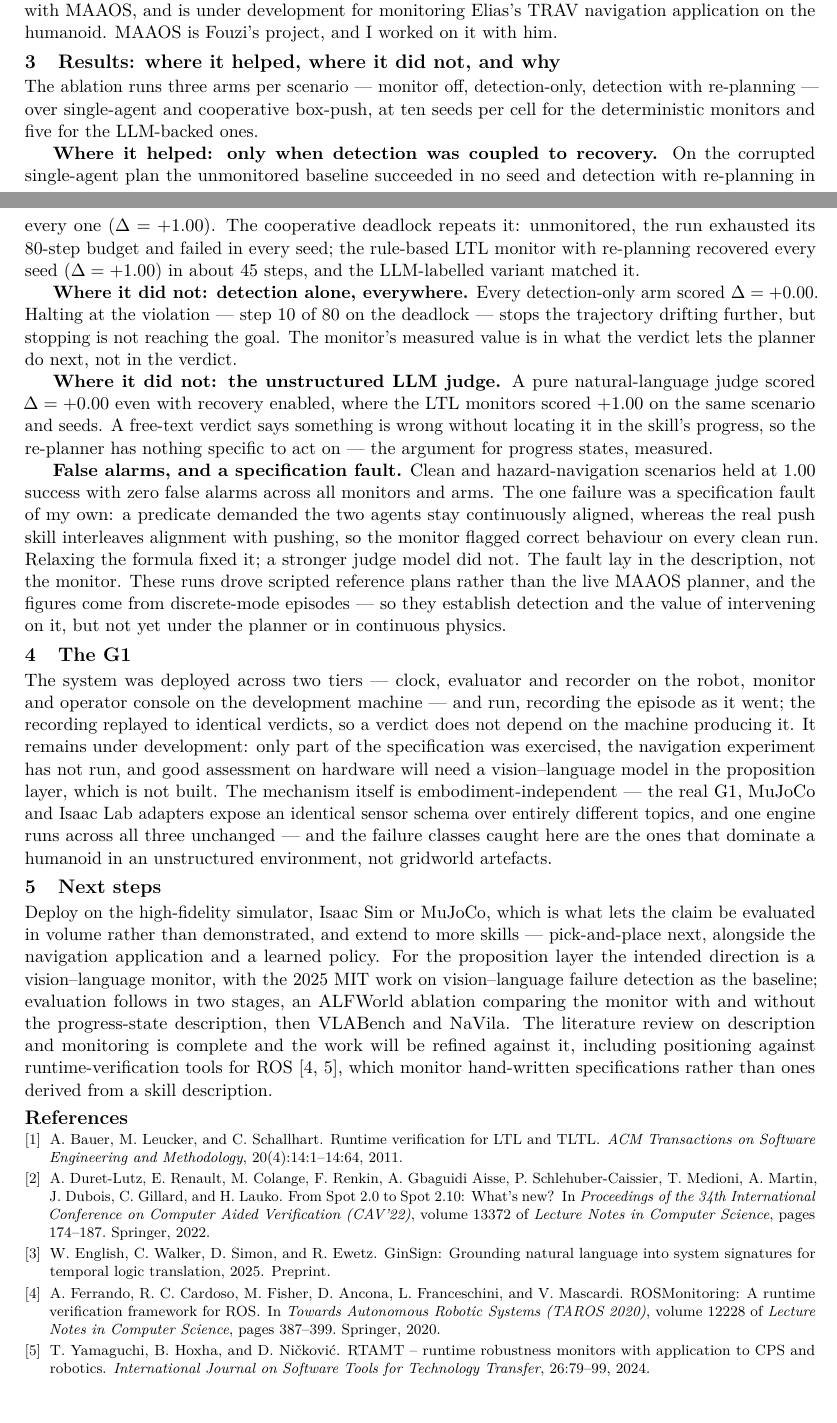
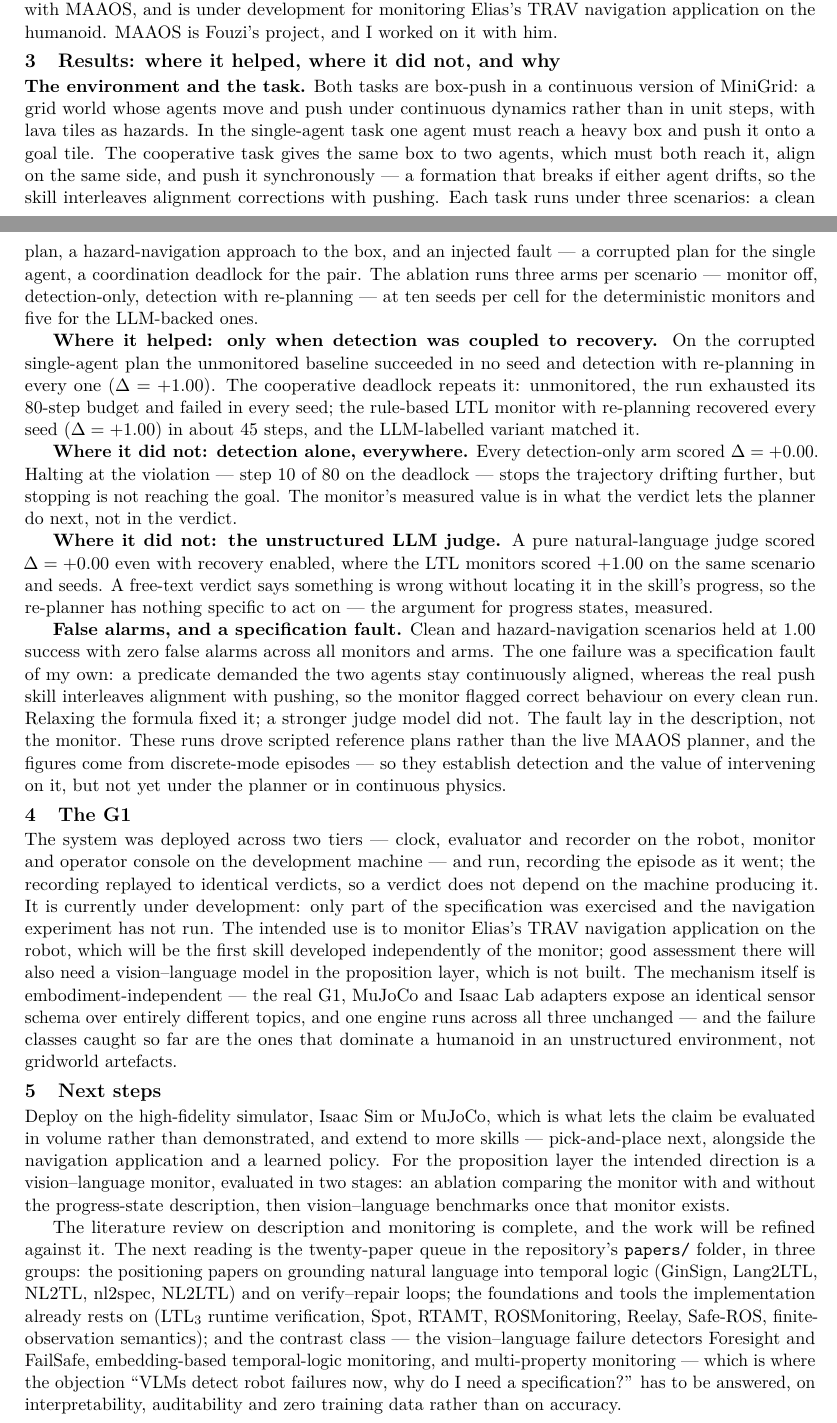
Before and after one commit to pinhas019/LtlMonitor, a LaTeX document (docs/report/progress_report.tex): two parts of pages 1 and 2 of 2, joined at a grey line, cut so that both start at the same text. Compiled offline with pdfLaTeX.

Commit message:
Drop dimensionality reduction and citations; describe the environment in results
Remove the dimensionality-reduction property, keeping explainability alone, and
remove the LangGraph comparison from the grounding sentence -- it was meant as an
example and read as a claim about the implementation. Make the repository framing
declarative rather than a question.

Open the results section with the environment and task: continuous-dynamics grid
world with lava hazards, the single-agent push, the two-agent align-and-push
formation, and the three scenarios behind the numbers.

State that the G1 deployment is currently under development and that its intended
use is monitoring the TRAV navigation application.

Remove all citations and the bibliography; prior work is named in prose. Next
steps now point at the twenty-paper queue in papers/ as the next reading, in its
three groups. Build drops to two passes, no bibtex.

Co-Authored-By: Claude Opus 5 <noreply@anthropic.com>
Claude-Session: https://claude.ai/code/session_01ChAiD2W9FU9A36q7EkvAd9

```diff
--- a/docs/report/progress_report.tex
+++ b/docs/report/progress_report.tex
@@ -17,9 +18,6 @@
 \setlist{nosep,leftmargin=*}
 \titlespacing*{\section}{0pt}{0.9ex plus .1ex}{0.3ex}
 \newcommand{\TODO}[1]{\textbf{[TODO: #1]}}
-\let\oldthebibliography\thebibliography
-\renewcommand{\thebibliography}[1]{\oldthebibliography{#1}%
-  \setlength{\itemsep}{0pt}\setlength{\parsep}{0pt}}
 
 \title{\vspace{-1.2cm}Skill Progress Monitoring\\[2pt]\large Progress Report}
 \author{Pinhas Nehoray Aburmad\\
@@ -90,9 +83,17 @@ application on the humanoid. MAAOS is Fouzi's project, and I worked on it with h
 
 \section{Results: where it helped, where it did not, and why}
 
-The ablation runs three arms per scenario --- monitor off, detection-only, detection with
-re-planning --- over single-agent and cooperative box-push, at ten seeds per cell for the
-deterministic monitors and five for the LLM-backed ones.
+\textbf{The environment and the task.} Both tasks are box-push in a continuous version of
+MiniGrid: a grid world whose agents move and push under continuous dynamics rather than in
+unit steps, with lava tiles as hazards. In the single-agent task one agent must reach a
+heavy box and push it onto a goal tile. The cooperative task gives the same box to two
+agents, which must both reach it, align on the same side, and push it synchronously ---
+a formation that breaks if either agent drifts, so the skill interleaves alignment
+corrections with pushing. Each task runs under three scenarios: a clean plan, a
+hazard-navigation approach to the box, and an injected fault --- a corrupted plan for the
+single agent, a coordination deadlock for the pair. The ablation runs three arms per
+scenario --- monitor off, detection-only, detection with re-planning --- at ten seeds per
+cell for the deterministic monitors and five for the LLM-backed ones.
 
 \textbf{Where it helped: only when detection was coupled to recovery.} On the corrupted
 single-agent plan the unmonitored baseline succeeded in no seed and detection with
@@ -127,12 +128,14 @@ but not yet under the planner or in continuous physics.
 The system was deployed across two tiers --- clock, evaluator and recorder on the robot,
 monitor and operator console on the development machine --- and run, recording the episode
 as it went; the recording replayed to identical verdicts, so a verdict does not depend on
-the machine producing it. It remains under development: only part of the specification was
-exercised, the navigation experiment has not run, and good assessment on hardware will need
-a vision--language model in the proposition layer, which is not built. The mechanism itself
-is embodiment-independent --- the real G1, MuJoCo and Isaac Lab adapters expose an identical
+the machine producing it. It is currently under development: only part of the specification
+was exercised and the navigation experiment has not run. The intended use is to monitor
+Elias's TRAV navigation application on the robot, which will be the first skill developed
+independently of the monitor; good assessment there will also need a vision--language model
+in the proposition layer, which is not built. The mechanism itself is
+embodiment-independent --- the real G1, MuJoCo and Isaac Lab adapters expose an identical
 sensor schema over entirely different topics, and one engine runs across all three
-unchanged --- and the failure classes caught here are the ones that dominate a humanoid in
+unchanged --- and the failure classes caught so far are the ones that dominate a humanoid in
 an unstructured environment, not gridworld artefacts.
 
 \section{Next steps}
@@ -140,15 +143,20 @@ an unstructured environment, not gridworld artefacts.
 Deploy on the high-fidelity simulator, Isaac Sim or MuJoCo, which is what lets the claim be
 evaluated in volume rather than demonstrated, and extend to more skills --- pick-and-place
 next, alongside the navigation application and a learned policy. For the proposition layer
-the intended direction is a vision--language monitor, with the 2025 MIT work on
-vision--language failure detection as the baseline; evaluation follows in two stages, an
-ALFWorld ablation comparing the monitor with and without the progress-state description,
-then VLABench and NaVila. The literature review on description and monitoring is complete
-and the work will be refined against it, including positioning against runtime-verification
-tools for ROS~\cite{ferrando2020rosmonitoring,rtamt2024}, which monitor hand-written
-specifications rather than ones derived from a skill description.
+the intended direction is a vision--language monitor, evaluated in two stages: an ablation
+comparing the monitor with and without the progress-state description, then vision--language
+benchmarks once that monitor exists.
 
-\bibliographystyle{abbrv}
-{\footnotesize\bibliography{references}}
+The literature review on description and monitoring is complete, and the work will be
+refined against it. The next reading is the twenty-paper queue in the repository's
+\texttt{papers/} folder, in three groups: the positioning papers on grounding natural
+language into temporal logic (GinSign, Lang2LTL, NL2TL, nl2spec, NL2LTL) and on
+verify--repair loops; the foundations and tools the implementation already rests on (LTL$_3$
+runtime verification, Spot, RTAMT, ROSMonitoring, Reelay, Safe-ROS, finite-observation
+semantics); and the contrast class --- the vision--language failure detectors Foresight and
+FailSafe, embedding-based temporal-logic monitoring, and multi-property monitoring --- which
+is where the objection ``VLMs detect robot failures now, why do I need a specification?''
+has to be answered, on interpretability, auditability and zero training data rather than on
+accuracy.
 
 \end{document}
```
Also changed, not shown: docs/report/README.md, docs/report/progress_report.tex (50 more changed lines).
